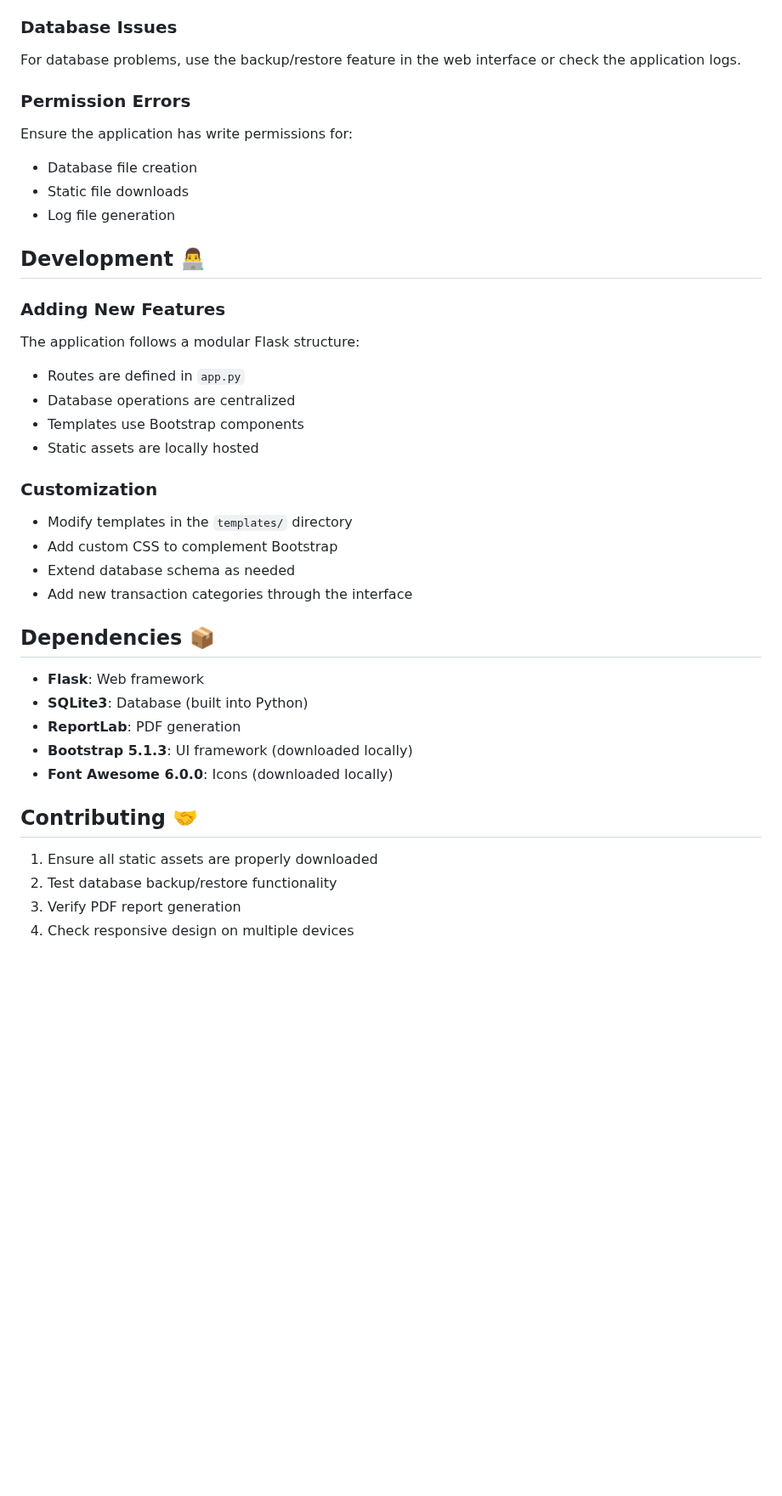
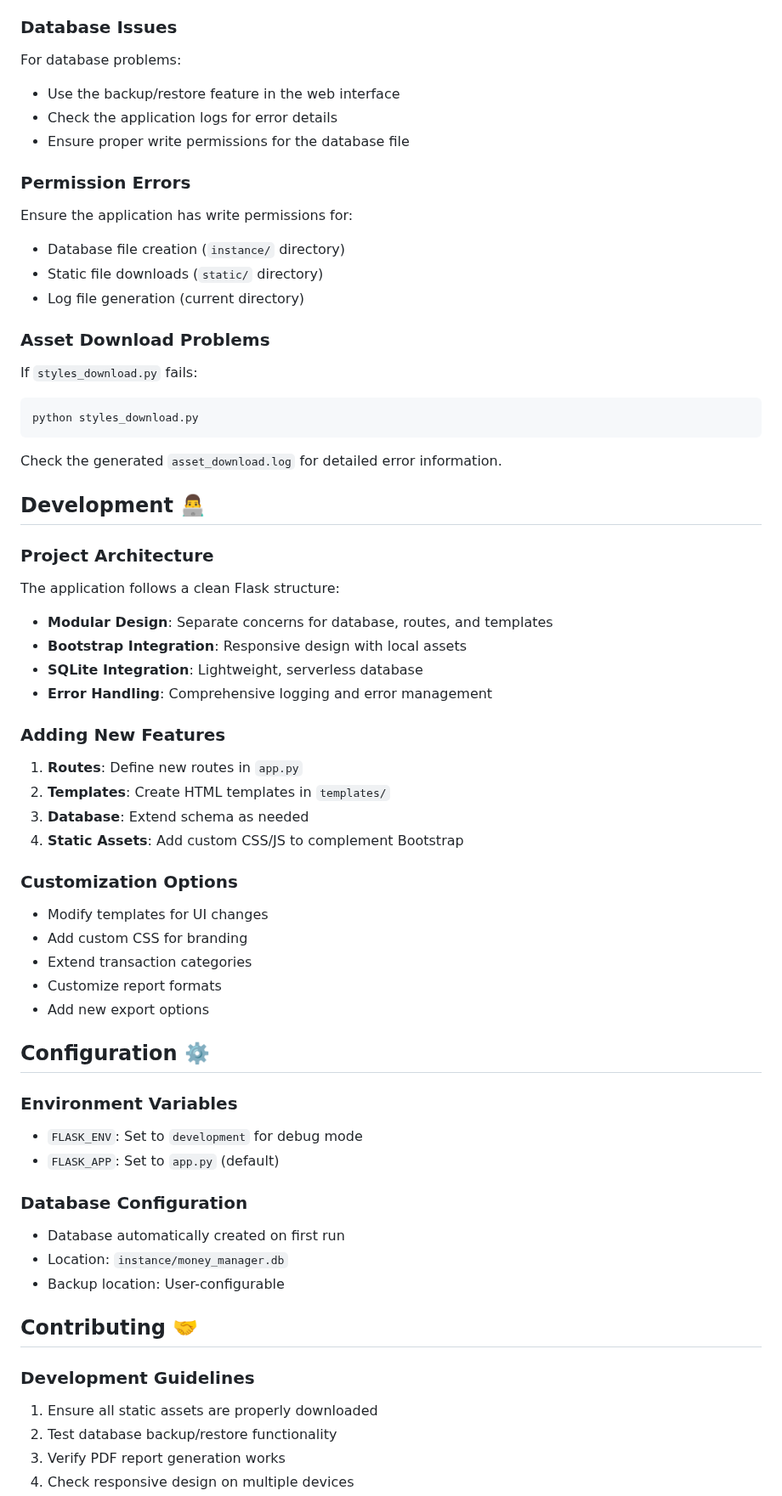
Before and after one commit to Christiancoding/Money-Manager, a Markdown page: README.md, the part around one of its changes. Shown at 85% size. Drawn GitHub-style; blank space fills up the shorter version.

````diff
--- a/README.md
+++ b/README.md
@@ -101,39 +137,60 @@ This will re-download all required assets.
 
 ### Database Issues
-For database problems, use the backup/restore feature in the web interface or check the application logs.
+For database problems:
+- Use the backup/restore feature in the web interface
+- Check the application logs for error details
+- Ensure proper write permissions for the database file
 
 ### Permission Errors
 Ensure the application has write permissions for:
-- Database file creation
-- Static file downloads
-- Log file generation
+- Database file creation (`instance/` directory)
+- Static file downloads (`static/` directory)
+- Log file generation (current directory)
+
+### Asset Download Problems
+If `styles_download.py` fails:
+```bash
+python styles_download.py
+```
+Check the generated `asset_download.log` for detailed error information.
 
 ## Development 👨‍💻
 
+### Project Architecture
+The application follows a clean Flask structure:
+- **Modular Design**: Separate concerns for database, routes, and templates
+- **Bootstrap Integration**: Responsive design with local assets
+- **SQLite Integration**: Lightweight, serverless database
+- **Error Handling**: Comprehensive logging and error management
+
 ### Adding New Features
-The application follows a modular Flask structure:
-- Routes are defined in `app.py`
-- Database operations are centralized
-- Templates use Bootstrap components
-- Static assets are locally hosted
+1. **Routes**: Define new routes in `app.py`
+2. **Templates**: Create HTML templates in `templates/`
+3. **Database**: Extend schema as needed
+4. **Static Assets**: Add custom CSS/JS to complement Bootstrap
 
-### Customization
-- Modify templates in the `templates/` directory
-- Add custom CSS to complement Bootstrap
-- Extend database schema as needed
-- Add new transaction categories through the interface
+### Customization Options
+- Modify templates for UI changes
+- Add custom CSS for branding
+- Extend transaction categories
+- Customize report formats
+- Add new export options
 
-## Dependencies 📦
+## Configuration ⚙️
 
-- **Flask**: Web framework
-- **SQLite3**: Database (built into Python)
-- **ReportLab**: PDF generation
-- **Bootstrap 5.1.3**: UI framework (downloaded locally)
-- **Font Awesome 6.0.0**: Icons (downloaded locally)
+### Environment Variables
+- `FLASK_ENV`: Set to `development` for debug mode
+- `FLASK_APP`: Set to `app.py` (default)
+
+### Database Configuration
+- Database automatically created on first run
+- Location: `instance/money_manager.db`
+- Backup location: User-configurable
 
 ## Contributing 🤝
 
+### Development Guidelines
 1. Ensure all static assets are properly downloaded
 2. Test database backup/restore functionality
-3. Verify PDF report generation
+3. Verify PDF report generation works
 4. Check responsive design on multiple devices
````
Also changed, not shown: other parts of README.md (+109 -42 lines).
